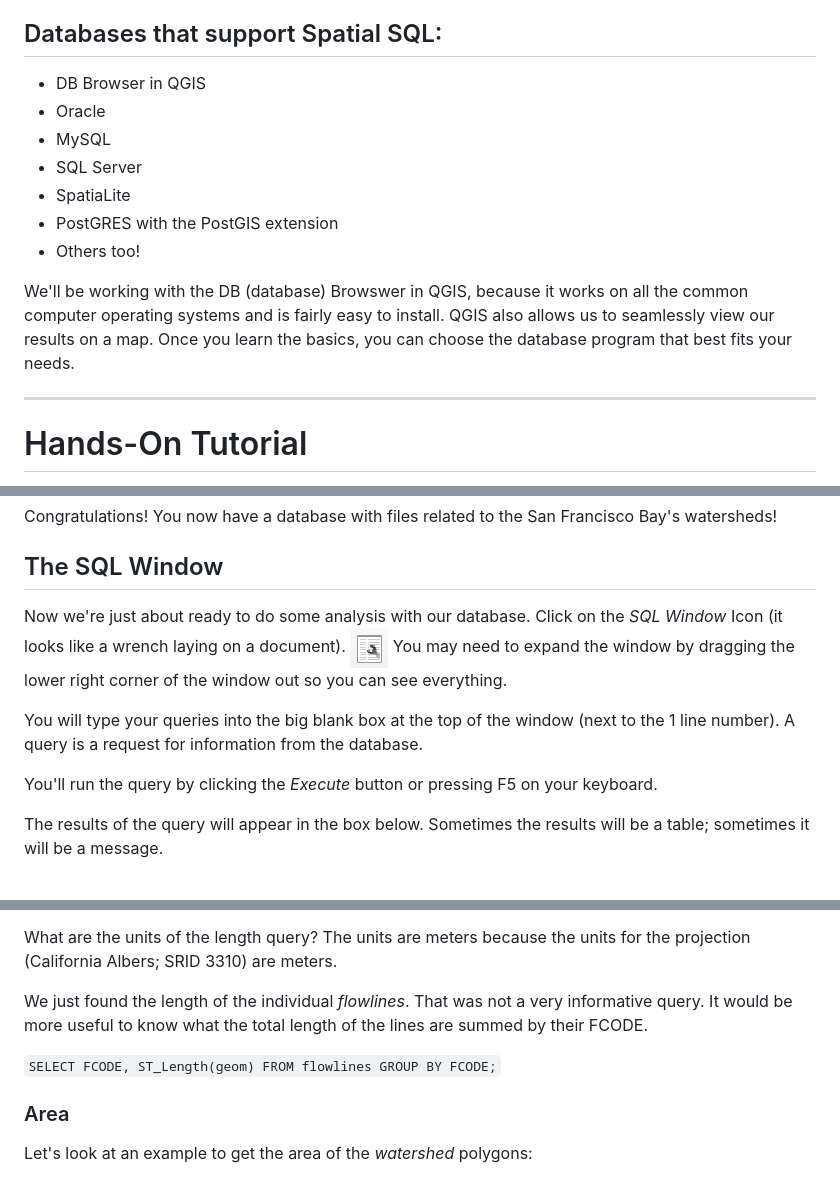
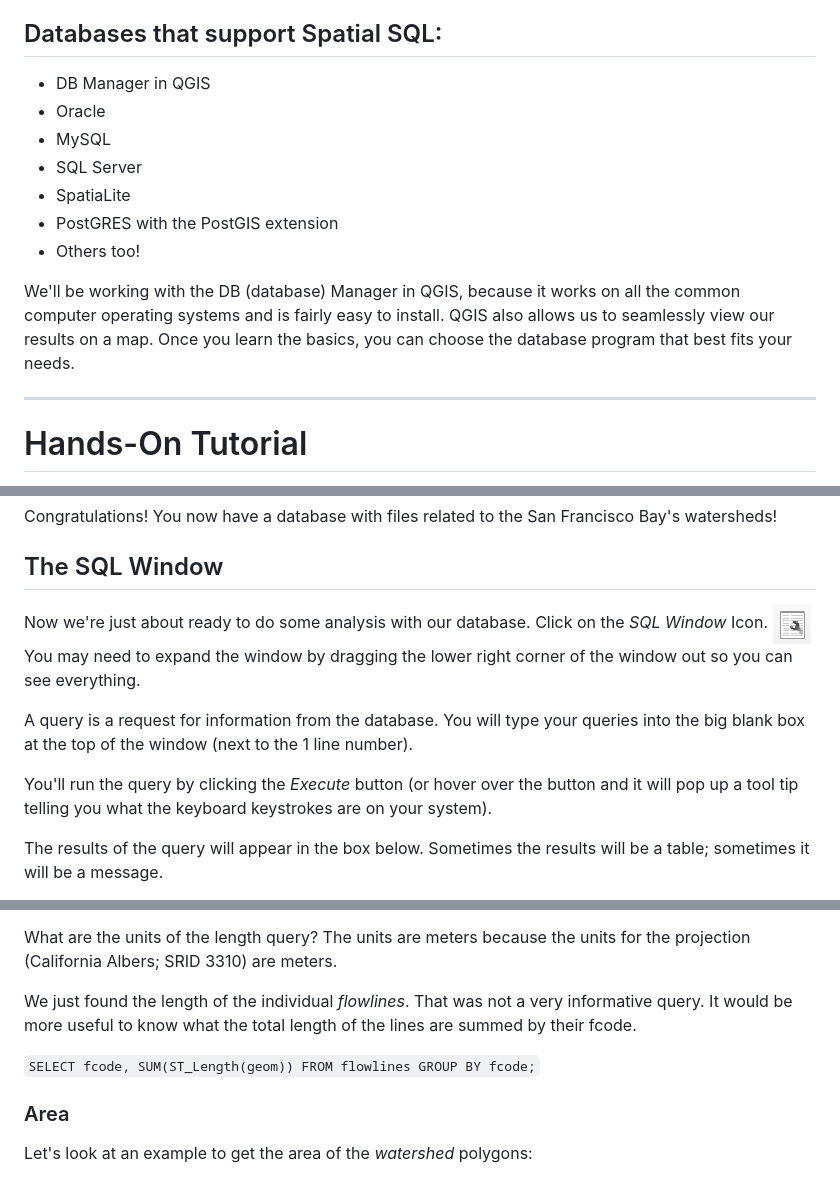
Before and after one commit to ucdavisdatalab/Spatial_SQL, a Markdown page: README.md, 3 parts joined by grey strips. Drawn GitHub-style.

````diff
--- a/README.md
+++ b/README.md
@@ -59,7 +59,7 @@ If you're a GIS user, you're probably used to a graphical user interface (GUI) w
 Frequently Asked Question: Can I use spatial databases with R or Python? Yes! Look for libraries that can read data from your database file or can query your database to create data tables to use in your code.
 
 ## Databases that support Spatial SQL:
-* DB Browser in QGIS
+* DB Manager in QGIS
 * Oracle
 * MySQL
 * SQL Server
@@ -67,7 +67,7 @@ Frequently Asked Question: Can I use spatial databases with R or Python? Yes! Lo
 * PostGRES with the PostGIS extension
 * Others too!
 
-We'll be working with the DB (database) Browswer in QGIS, because it works on all the common computer operating systems and is fairly easy to install. QGIS also allows us to seamlessly view our results on a map. Once you learn the basics, you can choose the database program that best fits your needs.
+We'll be working with the DB (database) Manager in QGIS, because it works on all the common computer operating systems and is fairly easy to install. QGIS also allows us to seamlessly view our results on a map. Once you learn the basics, you can choose the database program that best fits your needs.
 
 
 ---------------------------------------------
@@ -143,11 +143,11 @@ Congratulations!  You now have a database with files related to the San Francisc
 
 ## The SQL Window
 
-Now we're just about ready to do some analysis with our database.  Click on the *SQL Window* Icon (it looks like a wrench laying on a document). ![alt text](images/QGIS_SQLWindow.png) You may need to expand the window by dragging the lower right corner of the window out so you can see everything.
+Now we're just about ready to do some analysis with our database.  Click on the *SQL Window* Icon. ![alt text](images/QGIS_SQLWindow.png) You may need to expand the window by dragging the lower right corner of the window out so you can see everything.
 
-You will type your queries into the big blank box at the top of the window (next to the 1 line number).  A query is a request for information from the database.
+A query is a request for information from the database. You will type your queries into the big blank box at the top of the window (next to the 1 line number).
 
-You'll run the query by clicking the *Execute* button or pressing F5 on your keyboard.
+You'll run the query by clicking the *Execute* button (or hover over the button and it will pop up a tool tip telling you what the keyboard keystrokes are on your system).
 
 The results of the query will appear in the box below.  Sometimes the results will be a table; sometimes it will be a message.
 
@@ -206,9 +206,9 @@ Let's do an analysis that you might come across.  Let's get the lengths of each
 
 What are the units of the length query?  The units are meters because the units for the projection (California Albers; SRID 3310) are meters.
 
-We just found the length of the individual *flowlines*.  That was not a very informative query.  It would be more useful to know what the total length of the lines are summed by their FCODE.
+We just found the length of the individual *flowlines*.  That was not a very informative query.  It would be more useful to know what the total length of the lines are summed by their fcode.
 
-```SELECT FCODE, ST_Length(geom) FROM flowlines GROUP BY FCODE;```
+```SELECT fcode, SUM(ST_Length(geom)) FROM flowlines GROUP BY fcode;```
 
 ### Area
 Let's look at an example to get the area of the *watershed* polygons:
````
Also changed, not shown: other parts of README.md (+11 -8 lines).
